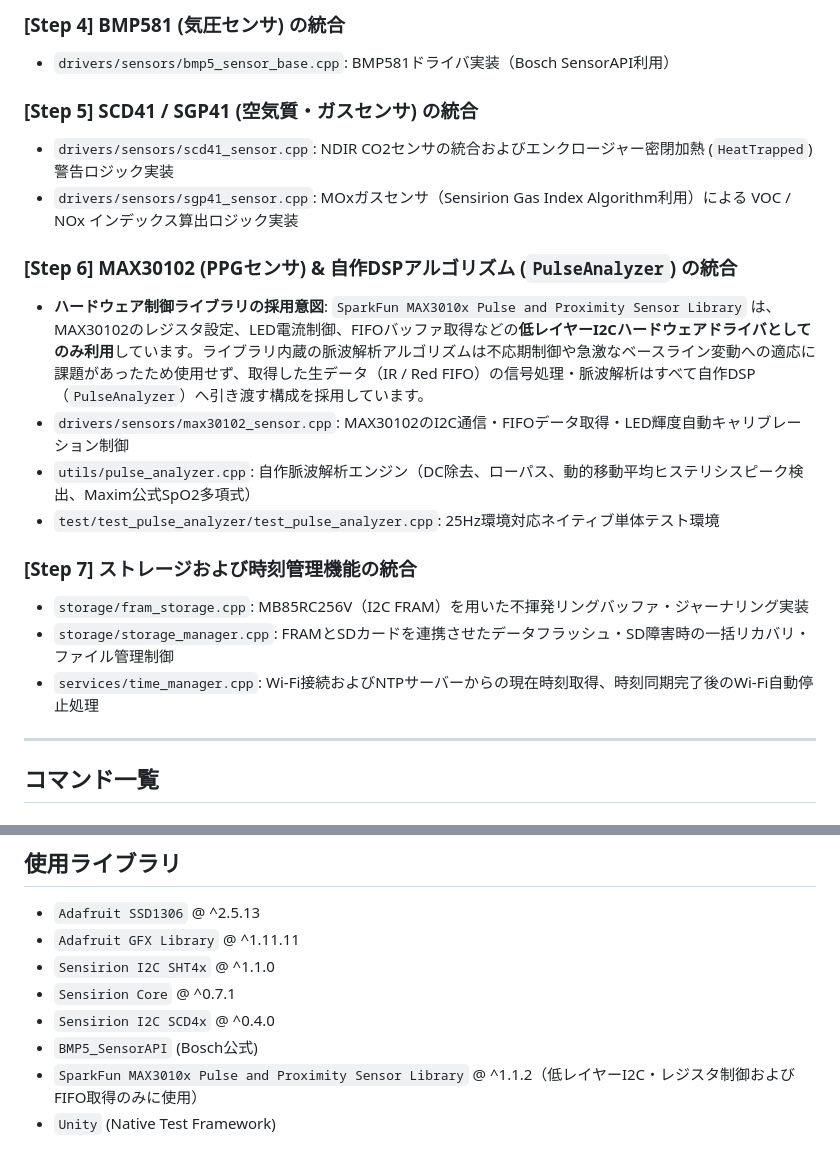
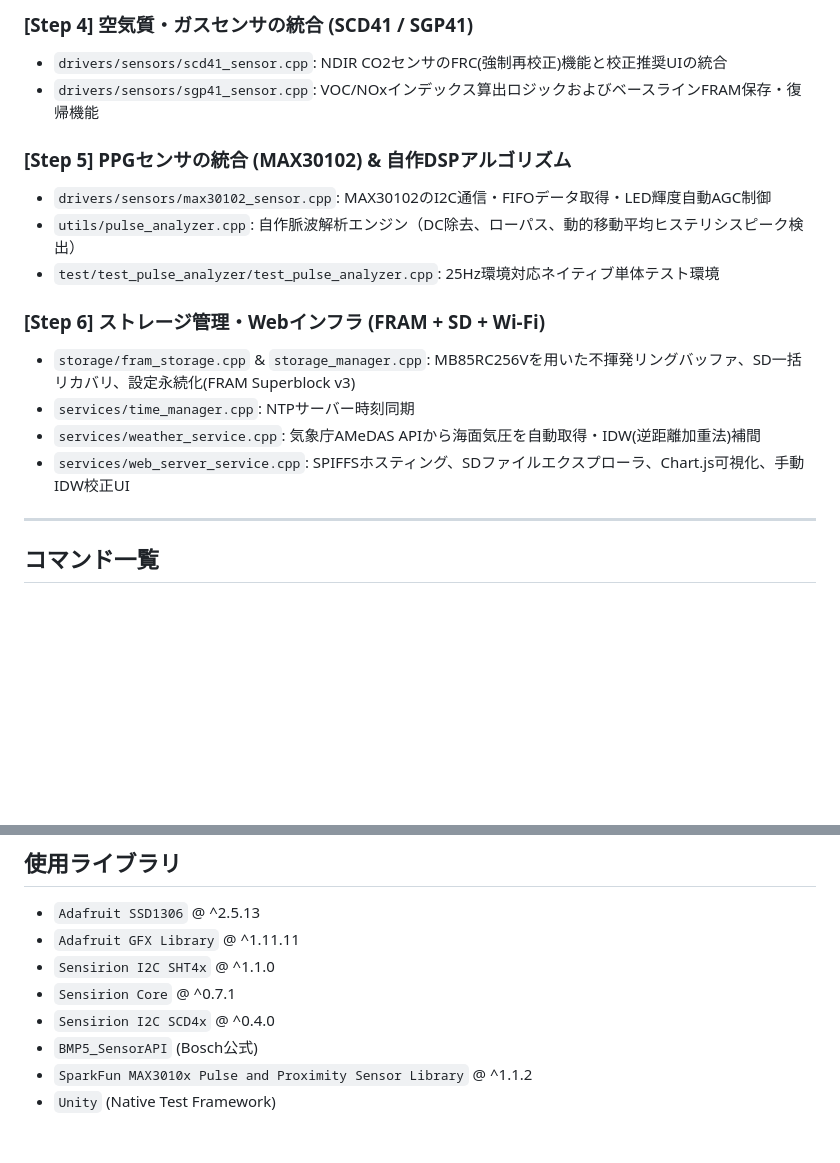
Before and after one commit to divergen371/env_bio_sense, a Markdown page: README.md, 2 parts joined by grey strips. GitHub-like rendering; blank space fills up the shorter version.

```diff
--- a/README.md
+++ b/README.md
@@ -64,22 +67,18 @@ Seeed Studio XIAO ESP32S3 を用いた、複合環境センサおよび生体光
 
-### [Step 4] BMP581 (気圧センサ) の統合
-- `drivers/sensors/bmp5_sensor_base.cpp`: BMP581ドライバ実装（Bosch SensorAPI利用）
+### [Step 4] 空気質・ガスセンサの統合 (SCD41 / SGP41)
+- `drivers/sensors/scd41_sensor.cpp`: NDIR CO2センサのFRC(強制再校正)機能と校正推奨UIの統合
+- `drivers/sensors/sgp41_sensor.cpp`: VOC/NOxインデックス算出ロジックおよびベースラインFRAM保存・復帰機能
 
-### [Step 5] SCD41 / SGP41 (空気質・ガスセンサ) の統合
-- `drivers/sensors/scd41_sensor.cpp`: NDIR CO2センサの統合およびエンクロージャー密閉加熱 (`HeatTrapped`) 警告ロジック実装
-- `drivers/sensors/sgp41_sensor.cpp`: MOxガスセンサ（Sensirion Gas Index Algorithm利用）による VOC / NOx インデックス算出ロジック実装
-
-### [Step 6] MAX30102 (PPGセンサ) & 自作DSPアルゴリズム (`PulseAnalyzer`) の統合
-- **ハードウェア制御ライブラリの採用意図**:
-  `SparkFun MAX3010x Pulse and Proximity Sensor Library` は、MAX30102のレジスタ設定、LED電流制御、FIFOバッファ取得などの**低レイヤーI2Cハードウェアドライバとしてのみ利用**しています。ライブラリ内蔵の脈波解析アルゴリズムは不応期制御や急激なベースライン変動への適応に課題があったため使用せず、取得した生データ（IR / Red FIFO）の信号処理・脈波解析はすべて自作DSP（`PulseAnalyzer`）へ引き渡す構成を採用しています。
-- `drivers/sensors/max30102_sensor.cpp`: MAX30102のI2C通信・FIFOデータ取得・LED輝度自動キャリブレーション制御
-- `utils/pulse_analyzer.cpp`: 自作脈波解析エンジン（DC除去、ローパス、動的移動平均ヒステリシスピーク検出、Maxim公式SpO2多項式）
+### [Step 5] PPGセンサの統合 (MAX30102) & 自作DSPアルゴリズム
+- `drivers/sensors/max30102_sensor.cpp`: MAX30102のI2C通信・FIFOデータ取得・LED輝度自動AGC制御
+- `utils/pulse_analyzer.cpp`: 自作脈波解析エンジン（DC除去、ローパス、動的移動平均ヒステリシスピーク検出）
 - `test/test_pulse_analyzer/test_pulse_analyzer.cpp`: 25Hz環境対応ネイティブ単体テスト環境
 
-### [Step 7] ストレージおよび時刻管理機能の統合
-- `storage/fram_storage.cpp`: MB85RC256V（I2C FRAM）を用いた不揮発リングバッファ・ジャーナリング実装
-- `storage/storage_manager.cpp`: FRAMとSDカードを連携させたデータフラッシュ・SD障害時の一括リカバリ・ファイル管理制御
-- `services/time_manager.cpp`: Wi-Fi接続およびNTPサーバーからの現在時刻取得、時刻同期完了後のWi-Fi自動停止処理
+### [Step 6] ストレージ管理・Webインフラ (FRAM + SD + Wi-Fi)
+- `storage/fram_storage.cpp` & `storage_manager.cpp`: MB85RC256Vを用いた不揮発リングバッファ、SD一括リカバリ、設定永続化(FRAM Superblock v3)
+- `services/time_manager.cpp`: NTPサーバー時刻同期
+- `services/weather_service.cpp`: 気象庁AMeDAS APIから海面気圧を自動取得・IDW(逆距離加重法)補間
+- `services/web_server_service.cpp`: SPIFFSホスティング、SDファイルエクスプローラ、Chart.js可視化、手動IDW校正UI
 
 ---
 
@@ -113,5 +112,5 @@ pio test -e native
 - `Sensirion Core` @ ^0.7.1
 - `Sensirion I2C SCD4x` @ ^0.4.0
 - `BMP5_SensorAPI` (Bosch公式)
-- `SparkFun MAX3010x Pulse and Proximity Sensor Library` @ ^1.1.2（低レイヤーI2C・レジスタ制御およびFIFO取得のみに使用）
+- `SparkFun MAX3010x Pulse and Proximity Sensor Library` @ ^1.1.2
 - `Unity` (Native Test Framework)
```
Also changed, not shown: other parts of README.md (+24 -21 lines), docs/jma_amedas_integration_guide.md (added, +127 -0 lines).
